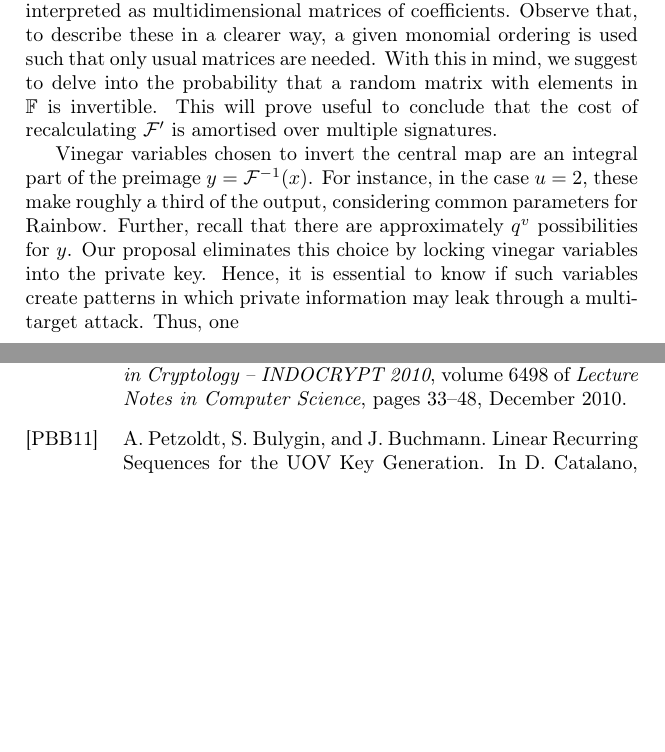
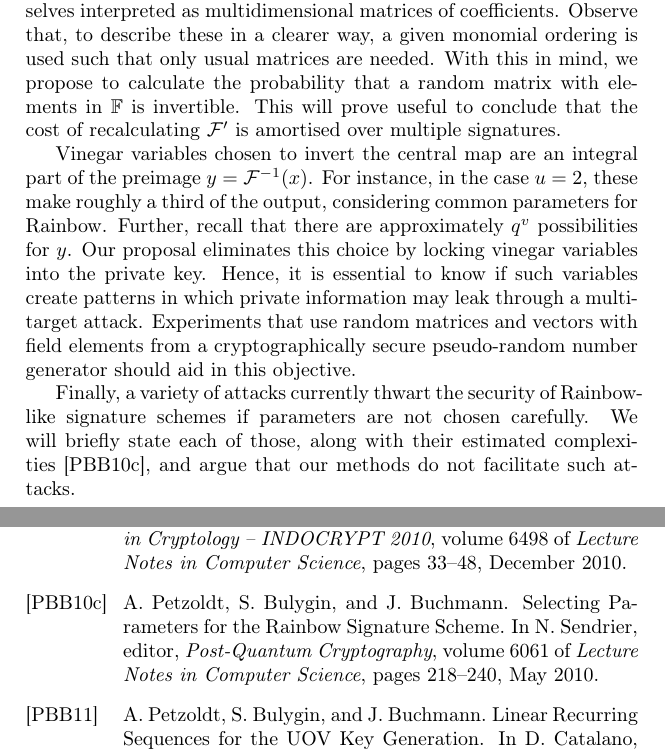
Before and after one commit to zambonin/msc, a LaTeX thesis (main.tex): two parts of pages 15 and 17 of 19, joined at a grey line, cut so that both start at the same text, the shorter picture padded with empty space. Compiled offline with pdfLaTeX.

Commit message:
overleaf_to_git: update main.tex from r1556 to r1583

```diff
--- a/main.tex
+++ b/main.tex
@@ -449,7 +449,7 @@ a solvable linear system. It is also known that the central map is expressed as
 multivariate systems of equations, which can be themselves interpreted as
 multidimensional matrices of coefficients. Observe that, to describe these in a
 clearer way, a given monomial ordering is used such that only usual matrices
-are needed. With this in mind, we suggest to delve into the probability that a
+are needed. With this in mind, we propose to calculate the probability that a
 random matrix with elements in $\mathbb{F}$ is invertible. This will prove useful
 to conclude that the cost of recalculating $\mathcal{F}'$ is amortised over
 multiple signatures.
@@ -460,15 +460,14 @@ make roughly a third of the output, considering common parameters for Rainbow.
 Further, recall that there are approximately $q^v$ possibilities for $y$. Our
 proposal eliminates this choice by locking vinegar variables into the private
 key. Hence, it is essential to know if such variables create patterns in which
-private information may leak through a multi-target attack. Thus, one
+private information may leak through a multi-target attack. Experiments that
+use random matrices and vectors with field elements from a cryptographically
+secure pseudo-random number generator should aid in this objective.
 
-
-
-% the probability of matrices with
-% elements in finite fields being invertible. In Subsection~\ref{subsec:similar},
-% we present a statistical analysis of the structure of signatures created by our
-% method, and finish with a security overview in
-% Subsection~\ref{subsec:analysis}.
+Finally, a variety of attacks currently thwart the security of Rainbow-like
+signature schemes if parameters are not chosen carefully. We will briefly
+state each of those, along with their estimated complexities~\cite{Petzoldt:201005:inproc},
+and argue that our methods do not facilitate such attacks.
 
 \bibliographystyle{alpha}
 \bibliography{ref}
```
Also changed, not shown: main.tex (2 more changed lines).
